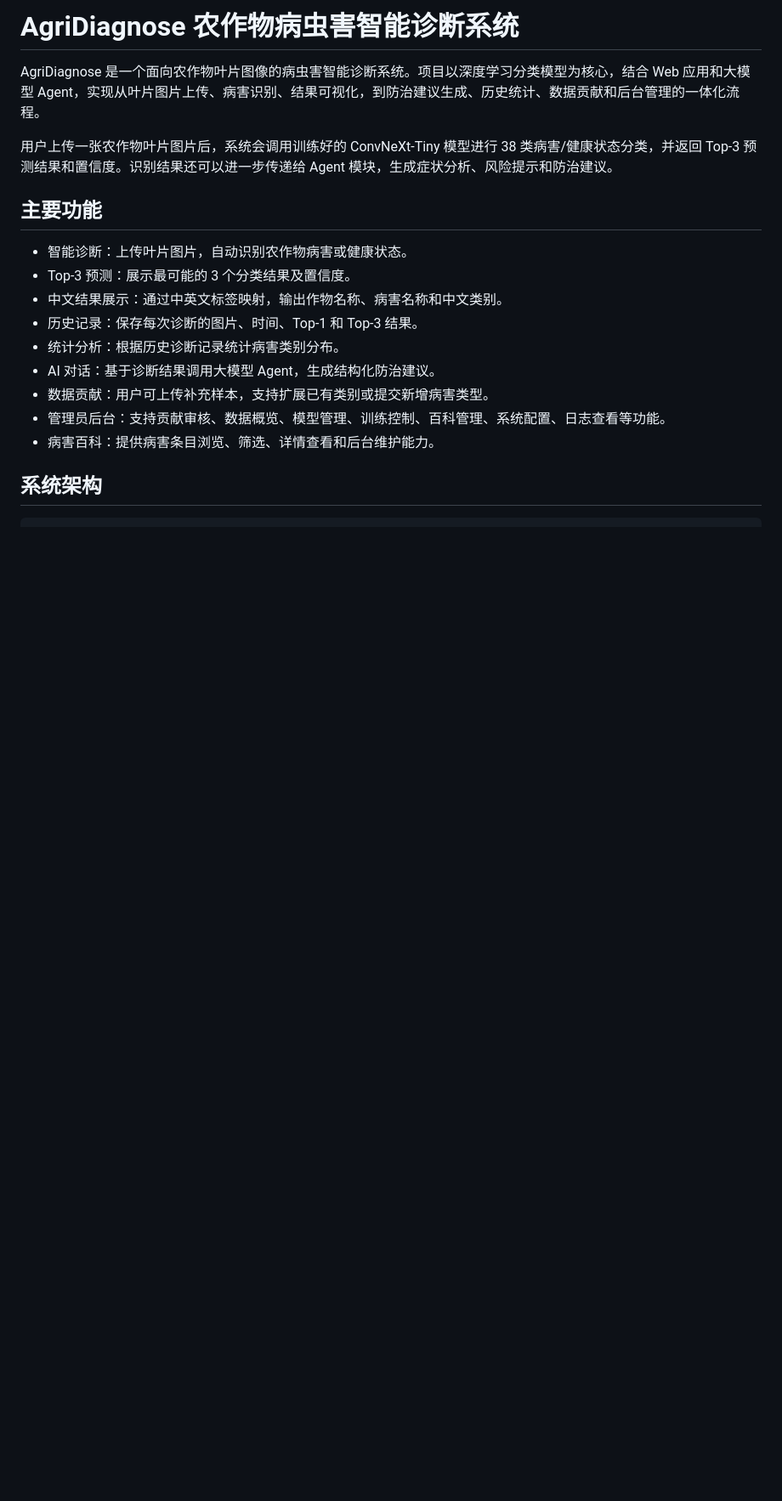
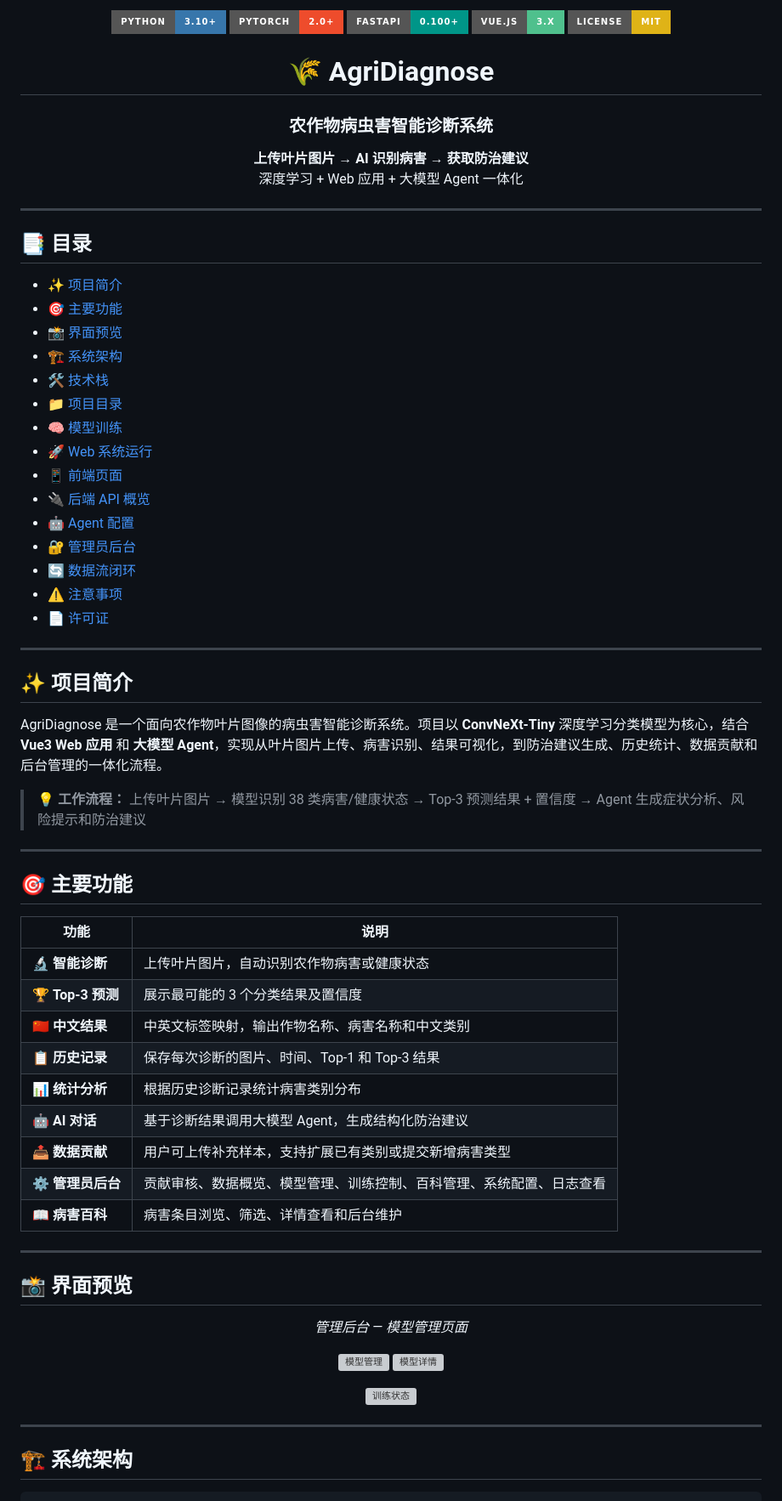
Before and after one commit to manman-linlin/AgriDiagnose, a Markdown page: README.md, the part around one of its changes. Shown at 85% size. Drawn GitHub-style; badges without logos; blank space fills up the shorter version; grey boxes are pictures that could not be loaded.

````diff
--- a/README.md
+++ b/README.md
@@ -1,21 +1,82 @@
-# AgriDiagnose 农作物病虫害智能诊断系统
+<p align="center">
+  <img src="https://img.shields.io/badge/Python-3.10+-3776AB?style=for-the-badge&logo=python&logoColor=white" alt="Python">
+  <img src="https://img.shields.io/badge/PyTorch-2.0+-EE4C2C?style=for-the-badge&logo=pytorch&logoColor=white" alt="PyTorch">
+  <img src="https://img.shields.io/badge/FastAPI-0.100+-009688?style=for-the-badge&logo=fastapi&logoColor=white" alt="FastAPI">
+  <img src="https://img.shields.io/badge/Vue.js-3.x-4FC08D?style=for-the-badge&logo=vuedotjs&logoColor=white" alt="Vue.js">
+  <img src="https://img.shields.io/badge/License-MIT-yellow?style=for-the-badge" alt="License">
+</p>
 
-AgriDiagnose 是一个面向农作物叶片图像的病虫害智能诊断系统。项目以深度学习分类模型为核心，结合 Web 应用和大模型 Agent，实现从叶片图片上传、病害识别、结果可视化，到防治建议生成、历史统计、数据贡献和后台管理的一体化流程。
+<h1 align="center">🌾 AgriDiagnose</h1>
+<h3 align="center">农作物病虫害智能诊断系统</h3>
 
-用户上传一张农作物叶片图片后，系统会调用训练好的 ConvNeXt-Tiny 模型进行 38 类病害/健康状态分类，并返回 Top-3 预测结果和置信度。识别结果还可以进一步传递给 Agent 模块，生成症状分析、风险提示和防治建议。
+<p align="center">
+  <b>上传叶片图片 → AI 识别病害 → 获取防治建议</b><br>
+  深度学习 + Web 应用 + 大模型 Agent 一体化
+</p>
 
-## 主要功能
+---
 
-- 智能诊断：上传叶片图片，自动识别农作物病害或健康状态。
-- Top-3 预测：展示最可能的 3 个分类结果及置信度。
-- 中文结果展示：通过中英文标签映射，输出作物名称、病害名称和中文类别。
-- 历史记录：保存每次诊断的图片、时间、Top-1 和 Top-3 结果。
-- 统计分析：根据历史诊断记录统计病害类别分布。
-- AI 对话：基于诊断结果调用大模型 Agent，生成结构化防治建议。
-- 数据贡献：用户可上传补充样本，支持扩展已有类别或提交新增病害类型。
-- 管理员后台：支持贡献审核、数据概览、模型管理、训练控制、百科管理、系统配置、日志查看等功能。
-- 病害百科：提供病害条目浏览、筛选、详情查看和后台维护能力。
+## 📑 目录
 
-## 系统架构
+- [✨ 项目简介](#-项目简介)
+- [🎯 主要功能](#-主要功能)
+- [📸 界面预览](#-界面预览)
+- [🏗️ 系统架构](#️-系统架构)
+- [🛠️ 技术栈](#️-技术栈)
+- [📁 项目目录](#-项目目录)
+- [🧠 模型训练](#-模型训练)
+- [🚀 Web 系统运行](#-web-系统运行)
+- [📱 前端页面](#-前端页面)
+- [🔌 后端 API 概览](#-后端-api-概览)
+- [🤖 Agent 配置](#-agent-配置)
+- [🔐 管理员后台](#-管理员后台)
+- [🔄 数据流闭环](#-数据流闭环)
+- [⚠️ 注意事项](#️-注意事项)
+- [📄 许可证](#-许可证)
+
+---
+
+## ✨ 项目简介
+
+AgriDiagnose 是一个面向农作物叶片图像的病虫害智能诊断系统。项目以 **ConvNeXt-Tiny** 深度学习分类模型为核心，结合 **Vue3 Web 应用** 和 **大模型 Agent**，实现从叶片图片上传、病害识别、结果可视化，到防治建议生成、历史统计、数据贡献和后台管理的一体化流程。
+
+> 💡 **工作流程：** 上传叶片图片 → 模型识别 38 类病害/健康状态 → Top-3 预测结果 + 置信度 → Agent 生成症状分析、风险提示和防治建议
+
+---
+
+## 🎯 主要功能
+
+| 功能 | 说明 |
+|------|------|
+| 🔬 **智能诊断** | 上传叶片图片，自动识别农作物病害或健康状态 |
+| 🏆 **Top-3 预测** | 展示最可能的 3 个分类结果及置信度 |
+| 🇨🇳 **中文结果** | 中英文标签映射，输出作物名称、病害名称和中文类别 |
+| 📋 **历史记录** | 保存每次诊断的图片、时间、Top-1 和 Top-3 结果 |
+| 📊 **统计分析** | 根据历史诊断记录统计病害类别分布 |
+| 🤖 **AI 对话** | 基于诊断结果调用大模型 Agent，生成结构化防治建议 |
+| 📤 **数据贡献** | 用户可上传补充样本，支持扩展已有类别或提交新增病害类型 |
+| ⚙️ **管理员后台** | 贡献审核、数据概览、模型管理、训练控制、百科管理、系统配置、日志查看 |
+| 📖 **病害百科** | 病害条目浏览、筛选、详情查看和后台维护 |
+
+---
+
+## 📸 界面预览
+
+<p align="center">
+  <em>管理后台 — 模型管理页面</em>
+</p>
+
+<p align="center">
+  <img src="3.Web/Backend/logs/admin-model-page.png" alt="模型管理" width="45%">
+  <img src="3.Web/Backend/logs/admin-model-page-2.png" alt="模型详情" width="45%">
+</p>
+
+<p align="center">
+  <img src="3.Web/Backend/logs/admin-model-page-3.png" alt="训练状态" width="45%">
+</p>
+
+---
+
+## 🏗️ 系统架构
 
 ```text
````
Also changed, not shown: other parts of README.md (+188 -155 lines).
